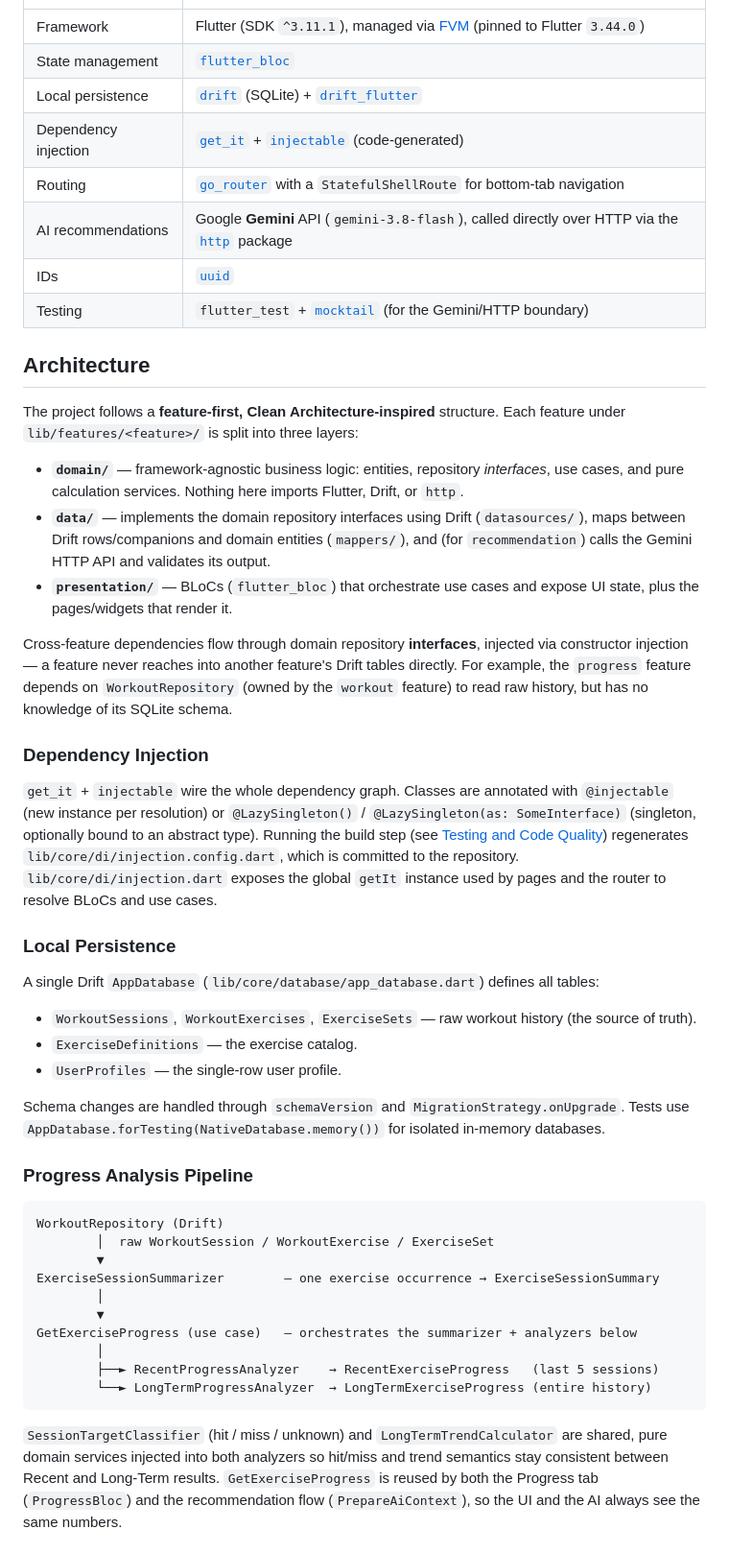
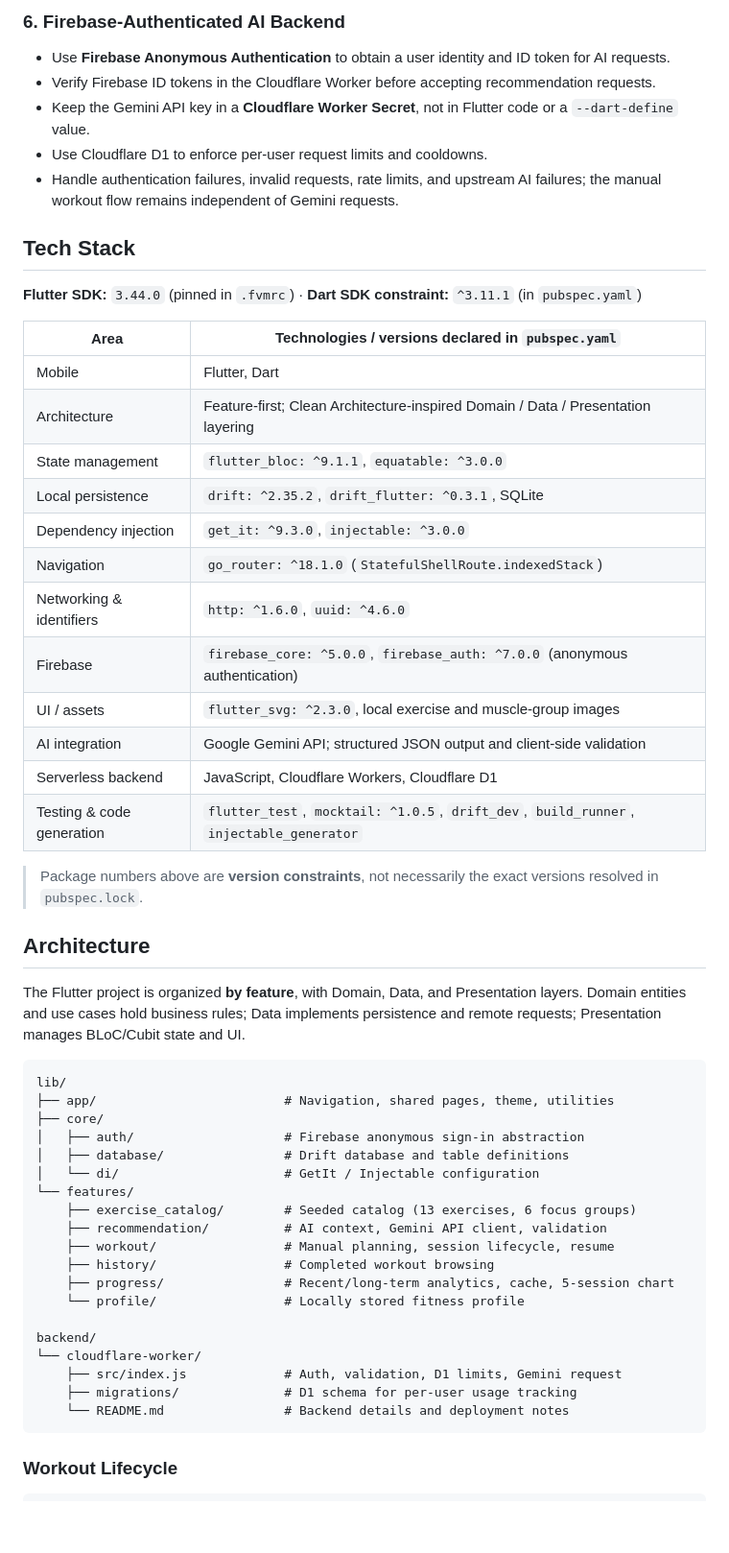
Before and after one commit to Tai9783/ai_gym_assistant, a Markdown page: README.md, the part around one of its changes. Shown at 96% size. Drawn GitHub-style; blank space fills up the shorter version.

Commit message:
docs: update project documentation and decription

````diff
--- a/README.md
+++ b/README.md
@@ -42,51 +48,57 @@ A Flutter application that helps users plan, track, and progressively improve th
+### 6. Firebase-Authenticated AI Backend
+
+- Use **Firebase Anonymous Authentication** to obtain a user identity and ID token for AI requests.
+- Verify Firebase ID tokens in the Cloudflare Worker before accepting recommendation requests.
+- Keep the Gemini API key in a **Cloudflare Worker Secret**, not in Flutter code or a `--dart-define` value.
+- Use Cloudflare D1 to enforce per-user request limits and cooldowns.
+- Handle authentication failures, invalid requests, rate limits, and upstream AI failures; the manual workout flow remains independent of Gemini requests.
+
+## Tech Stack
+
+**Flutter SDK:** `3.44.0` (pinned in `.fvmrc`) · **Dart SDK constraint:** `^3.11.1` (in `pubspec.yaml`)
+
+| Area | Technologies / versions declared in `pubspec.yaml` |
 |---|---|
-| Framework | Flutter (SDK `^3.11.1`), managed via [FVM](https://fvm.app) (pinned to Flutter `3.44.0`) |
-| State management | [`flutter_bloc`](https://pub.dev/packages/flutter_bloc) |
-| Local persistence | [`drift`](https://pub.dev/packages/drift) (SQLite) + [`drift_flutter`](https://pub.dev/packages/drift_flutter) |
-| Dependency injection | [`get_it`](https://pub.dev/packages/get_it) + [`injectable`](https://pub.dev/packages/injectable) (code-generated) |
-| Routing | [`go_router`](https://pub.dev/packages/go_router) with a `StatefulShellRoute` for bottom-tab navigation |
-| AI recommendations | Google **Gemini** API (`gemini-3.8-flash`), called directly over HTTP via the [`http`](https://pub.dev/packages/http) package |
-| IDs | [`uuid`](https://pub.dev/packages/uuid) |
-| Testing | `flutter_test` + [`mocktail`](https://pub.dev/packages/mocktail) (for the Gemini/HTTP boundary) |
+| Mobile | Flutter, Dart |
+| Architecture | Feature-first; Clean Architecture-inspired Domain / Data / Presentation layering |
+| State management | `flutter_bloc: ^9.1.1`, `equatable: ^3.0.0` |
+| Local persistence | `drift: ^2.35.2`, `drift_flutter: ^0.3.1`, SQLite |
+| Dependency injection | `get_it: ^9.3.0`, `injectable: ^3.0.0` |
+| Navigation | `go_router: ^18.1.0` (`StatefulShellRoute.indexedStack`) |
+| Networking & identifiers | `http: ^1.6.0`, `uuid: ^4.6.0` |
+| Firebase | `firebase_core: ^5.0.0`, `firebase_auth: ^7.0.0` (anonymous authentication) |
+| UI / assets | `flutter_svg: ^2.3.0`, local exercise and muscle-group images |
+| AI integration | Google Gemini API; structured JSON output and client-side validation |
+| Serverless backend | JavaScript, Cloudflare Workers, Cloudflare D1 |
+| Testing & code generation | `flutter_test`, `mocktail: ^1.0.5`, `drift_dev`, `build_runner`, `injectable_generator` |
+
+> Package numbers above are **version constraints**, not necessarily the exact versions resolved in `pubspec.lock`.
 
 ## Architecture
 
-The project follows a **feature-first, Clean Architecture-inspired** structure. Each feature under `lib/features/<feature>/` is split into three layers:
+The Flutter project is organized **by feature**, with Domain, Data, and Presentation layers. Domain entities and use cases hold business rules; Data implements persistence and remote requests; Presentation manages BLoC/Cubit state and UI.
 
-- **`domain/`** — framework-agnostic business logic: entities, repository *interfaces*, use cases, and pure calculation services. Nothing here imports Flutter, Drift, or `http`.
-- **`data/`** — implements the domain repository interfaces using Drift (`datasources/`), maps between Drift rows/companions and domain entities (`mappers/`), and (for `recommendation`) calls the Gemini HTTP API and validates its output.
-- **`presentation/`** — BLoCs (`flutter_bloc`) that orchestrate use cases and expose UI state, plus the pages/widgets that render it.
+```text
+lib/
+├── app/                         # Navigation, shared pages, theme, utilities
+├── core/
+│   ├── auth/                    # Firebase anonymous sign-in abstraction
+│   ├── database/                # Drift database and table definitions
+│   └── di/                      # GetIt / Injectable configuration
+└── features/
+    ├── exercise_catalog/        # Seeded catalog (13 exercises, 6 focus groups)
+    ├── recommendation/          # AI context, Gemini API client, validation
+    ├── workout/                 # Manual planning, session lifecycle, resume
+    ├── history/                 # Completed workout browsing
+    ├── progress/                # Recent/long-term analytics, cache, 5-session chart
+    └── profile/                 # Locally stored fitness profile
 
-Cross-feature dependencies flow through domain repository **interfaces**, injected via constructor injection — a feature never reaches into another feature's Drift tables directly. For example, the `progress` feature depends on `WorkoutRepository` (owned by the `workout` feature) to read raw history, but has no knowledge of its SQLite schema.
-
-### Dependency Injection
-
-`get_it` + `injectable` wire the whole dependency graph. Classes are annotated with `@injectable` (new instance per resolution) or `@LazySingleton()` / `@LazySingleton(as: SomeInterface)` (singleton, optionally bound to an abstract type). Running the build step (see [Testing and Code Quality](#testing-and-code-quality)) regenerates `lib/core/di/injection.config.dart`, which is committed to the repository. `lib/core/di/injection.dart` exposes the global `getIt` instance used by pages and the router to resolve BLoCs and use cases.
-
-### Local Persistence
-
-A single Drift `AppDatabase` (`lib/core/database/app_database.dart`) defines all tables:
-
-- `WorkoutSessions`, `WorkoutExercises`, `ExerciseSets` — raw workout history (the source of truth).
-- `ExerciseDefinitions` — the exercise catalog.
-- `UserProfiles` — the single-row user profile.
-
-Schema changes are handled through `schemaVersion` and `MigrationStrategy.onUpgrade`. Tests use `AppDatabase.forTesting(NativeDatabase.memory())` for isolated in-memory databases.
-
-### Progress Analysis Pipeline
-
-```
-WorkoutRepository (Drift)
-        │  raw WorkoutSession / WorkoutExercise / ExerciseSet
-        ▼
-ExerciseSessionSummarizer        — one exercise occurrence → ExerciseSessionSummary
-        │
-        ▼
-GetExerciseProgress (use case)   — orchestrates the summarizer + analyzers below
-        │
-        ├──► RecentProgressAnalyzer    → RecentExerciseProgress   (last 5 sessions)
-        └──► LongTermProgressAnalyzer  → LongTermExerciseProgress (entire history)
+backend/
+└── cloudflare-worker/
+    ├── src/index.js             # Auth, validation, D1 limits, Gemini request
+    ├── migrations/              # D1 schema for per-user usage tracking
+    └── README.md                # Backend details and deployment notes
 ```
 
-`SessionTargetClassifier` (hit / miss / unknown) and `LongTermTrendCalculator` are shared, pure domain services injected into both analyzers so hit/miss and trend semantics stay consistent between Recent and Long-Term results. `GetExerciseProgress` is reused by both the Progress tab (`ProgressBloc`) and the recommendation flow (`PrepareAiContext`), so the UI and the AI always see the same numbers.
+### Workout Lifecycle
 
````
Also changed, not shown: other parts of README.md (+183 -165 lines).
